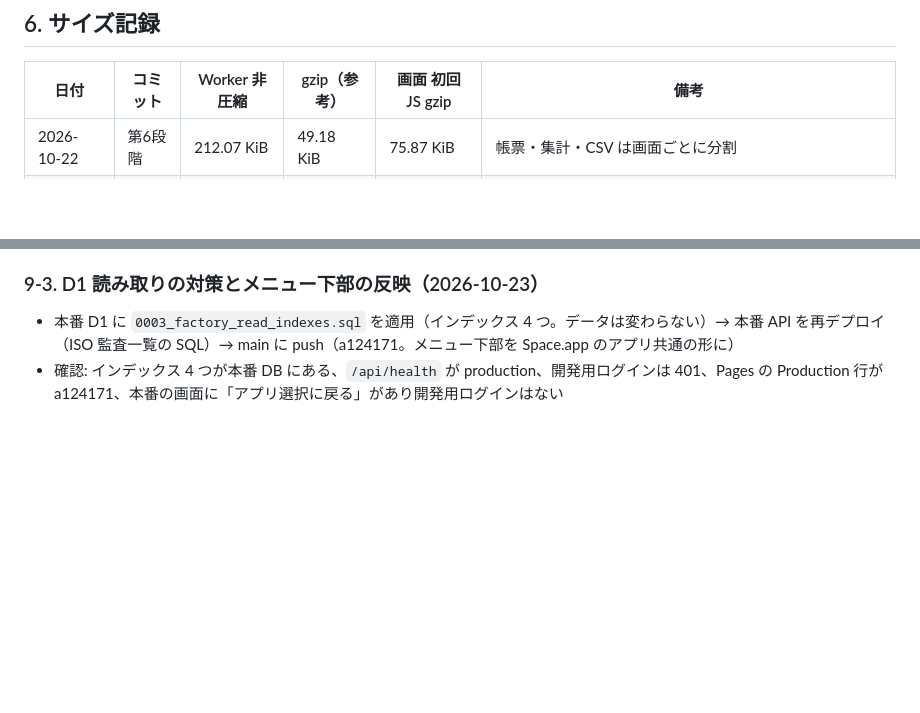
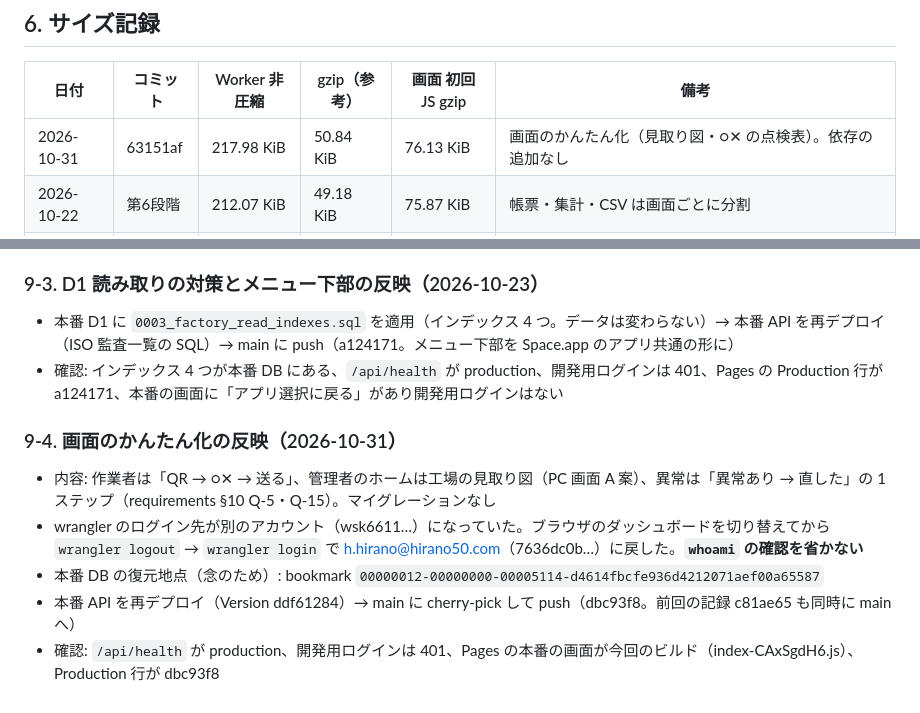
Before and after one commit to hirano-creator/halspace-front, a Markdown page: TENQ/docs/deployment.md, 2 parts joined by grey strips. GitHub-like rendering; blank space fills up the shorter version.

Commit message:
docs(tenq): 画面のかんたん化の本番反映を記録
Co-Authored-By: Claude Opus 5.5 <noreply@anthropic.com>

```diff
--- a/TENQ/docs/deployment.md
+++ b/TENQ/docs/deployment.md
@@ -64,6 +64,7 @@ Space.app のアプリ一覧に TENQ を出す変更（`space/assets/js/space.js
 
 | 日付 | コミット | Worker 非圧縮 | gzip（参考） | 画面 初回 JS gzip | 備考 |
 | --- | --- | --- | --- | --- | --- |
+| 2026-10-31 | 63151af | 217.98 KiB | 50.84 KiB | 76.13 KiB | 画面のかんたん化（見取り図・○✕ の点検表）。依存の追加なし |
 | 2026-10-22 | 第6段階 | 212.07 KiB | 49.18 KiB | 75.87 KiB | 帳票・集計・CSV は画面ごとに分割 |
 | 2026-10-22 | 第5段階 | 181.49 KiB | 42.41 KiB | 75.01 KiB | 写真は Worker で変換せず、そのまま R2 へ（縮小は端末側） |
 | 2026-10-22 | 第4段階 | 155.20 KiB | 36.55 KiB | 74.54 KiB | jsQR（QR 読み取り）は読み取り画面でブラウザに機能がないときだけ読み込む |
@@ -128,3 +129,11 @@ Space.app のアプリ一覧に TENQ を出す変更（`space/assets/js/space.js
 
 - 本番 D1 に `0003_factory_read_indexes.sql` を適用（インデックス 4 つ。データは変わらない）→ 本番 API を再デプロイ（ISO 監査一覧の SQL）→ main に push（a124171。メニュー下部を Space.app のアプリ共通の形に）
 - 確認: インデックス 4 つが本番 DB にある、`/api/health` が production、開発用ログインは 401、Pages の Production 行が a124171、本番の画面に「アプリ選択に戻る」があり開発用ログインはない
+
+### 9-4. 画面のかんたん化の反映（2026-10-31）
+
+- 内容: 作業者は「QR → ○✕ → 送る」、管理者のホームは工場の見取り図（PC 画面 A 案）、異常は「異常あり → 直した」の 1 ステップ（requirements §10 Q-5・Q-15）。マイグレーションなし
+- wrangler のログイン先が別のアカウント（wsk6611…）になっていた。ブラウザのダッシュボードを切り替えてから `wrangler logout` → `wrangler login` で h.hirano@hirano50.com（7636dc0b…）に戻した。**`whoami` の確認を省かない**
+- 本番 DB の復元地点（念のため）: bookmark `00000012-00000000-00005114-d4614fbcfe936d4212071aef00a65587`
+- 本番 API を再デプロイ（Version ddf61284）→ main に cherry-pick して push（dbc93f8。前回の記録 c81ae65 も同時に main へ）
+- 確認: `/api/health` が production、開発用ログインは 401、Pages の本番の画面が今回のビルド（index-CAxSgdH6.js）、Production 行が dbc93f8
```
